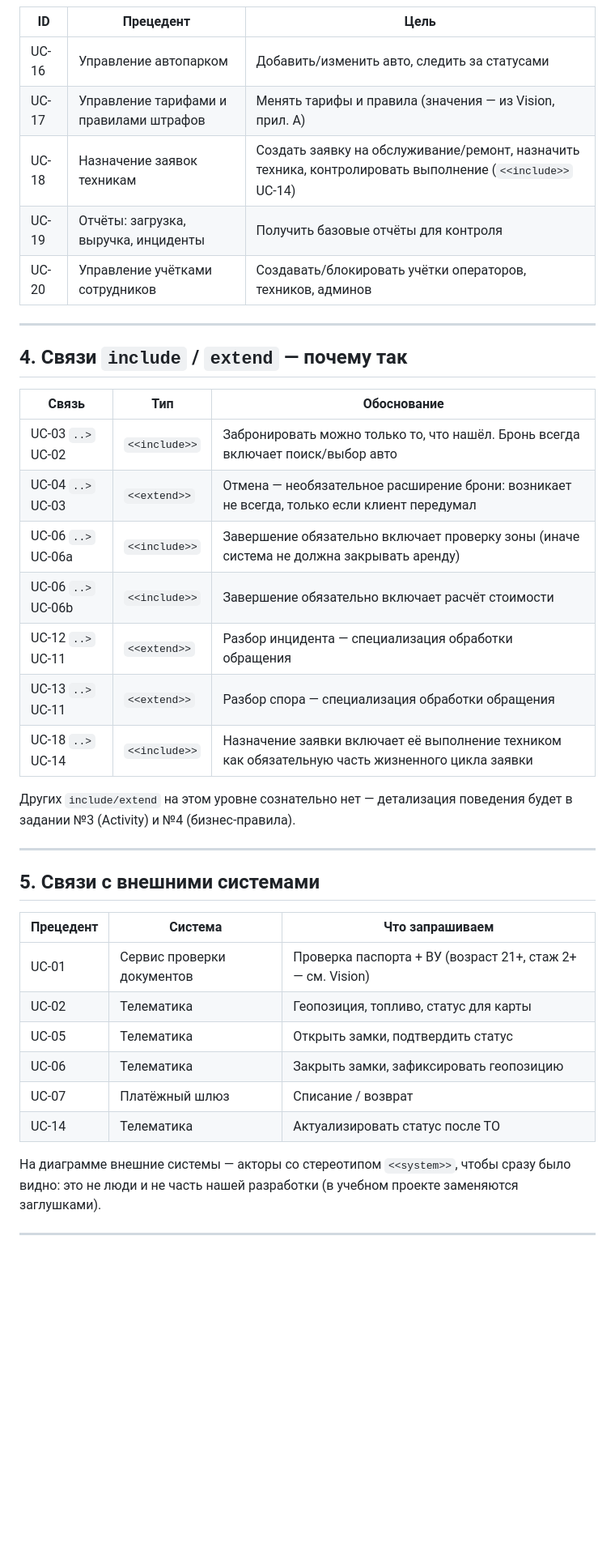
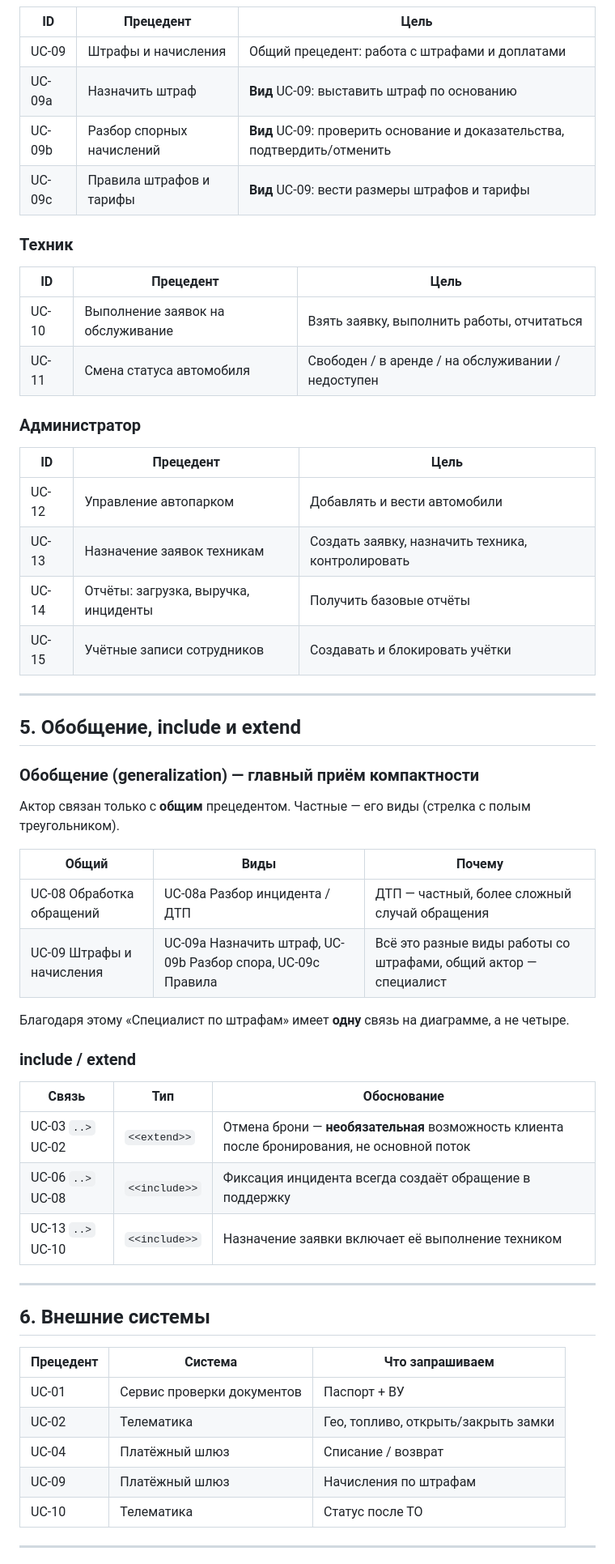
Before and after one commit to AlexanderBobrenko/carsharing-is, a Markdown page: docs/02-usecase-diagram/README.md, the part around one of its changes. Shown at 81% size. Drawn GitHub-style; blank space fills up the shorter version.

```diff
--- a/docs/02-usecase-diagram/README.md
+++ b/docs/02-usecase-diagram/README.md
@@ -88,42 +80,61 @@
 
 | ID | Прецедент | Цель |
 |---|---|---|
-| UC-16 | Управление автопарком | Добавить/изменить авто, следить за статусами |
-| UC-17 | Управление тарифами и правилами штрафов | Менять тарифы и правила (значения — из Vision, прил. А) |
-| UC-18 | Назначение заявок техникам | Создать заявку на обслуживание/ремонт, назначить техника, контролировать выполнение (`<<include>>` UC-14) |
-| UC-19 | Отчёты: загрузка, выручка, инциденты | Получить базовые отчёты для контроля |
-| UC-20 | Управление учётками сотрудников | Создавать/блокировать учётки операторов, техников, админов |
+| UC-09 | Штрафы и начисления | Общий прецедент: работа с штрафами и доплатами |
+| UC-09a | Назначить штраф | **Вид** UC-09: выставить штраф по основанию |
+| UC-09b | Разбор спорных начислений | **Вид** UC-09: проверить основание и доказательства, подтвердить/отменить |
+| UC-09c | Правила штрафов и тарифы | **Вид** UC-09: вести размеры штрафов и тарифы |
+
+### Техник
+
+| ID | Прецедент | Цель |
+|---|---|---|
+| UC-10 | Выполнение заявок на обслуживание | Взять заявку, выполнить работы, отчитаться |
+| UC-11 | Смена статуса автомобиля | Свободен / в аренде / на обслуживании / недоступен |
+
+### Администратор
+
+| ID | Прецедент | Цель |
+|---|---|---|
+| UC-12 | Управление автопарком | Добавлять и вести автомобили |
+| UC-13 | Назначение заявок техникам | Создать заявку, назначить техника, контролировать |
+| UC-14 | Отчёты: загрузка, выручка, инциденты | Получить базовые отчёты |
+| UC-15 | Учётные записи сотрудников | Создавать и блокировать учётки |
 
 ---
 
-## 4. Связи `include` / `extend` — почему так
+## 5. Обобщение, include и extend
+
+### Обобщение (generalization) — главный приём компактности
+
+Актор связан только с **общим** прецедентом. Частные — его виды (стрелка с полым треугольником).
+
+| Общий | Виды | Почему |
+|---|---|---|
+| UC-08 Обработка обращений | UC-08a Разбор инцидента / ДТП | ДТП — частный, более сложный случай обращения |
+| UC-09 Штрафы и начисления | UC-09a Назначить штраф, UC-09b Разбор спора, UC-09c Правила | Всё это разные виды работы со штрафами, общий актор — специалист |
+
+Благодаря этому «Специалист по штрафам» имеет **одну** связь на диаграмме, а не четыре.
+
+### include / extend
 
 | Связь | Тип | Обоснование |
 |---|---|---|
-| UC-03 `..>` UC-02 | `<<include>>` | Забронировать можно только то, что нашёл. Бронь всегда включает поиск/выбор авто |
-| UC-04 `..>` UC-03 | `<<extend>>` | Отмена — необязательное расширение брони: возникает не всегда, только если клиент передумал |
-| UC-06 `..>` UC-06a | `<<include>>` | Завершение обязательно включает проверку зоны (иначе система не должна закрывать аренду) |
-| UC-06 `..>` UC-06b | `<<include>>` | Завершение обязательно включает расчёт стоимости |
-| UC-12 `..>` UC-11 | `<<extend>>` | Разбор инцидента — специализация обработки обращения |
-| UC-13 `..>` UC-11 | `<<extend>>` | Разбор спора — специализация обработки обращения |
-| UC-18 `..>` UC-14 | `<<include>>` | Назначение заявки включает её выполнение техником как обязательную часть жизненного цикла заявки |
-
-Других `include/extend` на этом уровне сознательно нет — детализация поведения будет в задании №3 (Activity) и №4 (бизнес-правила).
+| UC-03 `..>` UC-02 | `<<extend>>` | Отмена брони — **необязательная** возможность клиента после бронирования, не основной поток |
+| UC-06 `..>` UC-08 | `<<include>>` | Фиксация инцидента всегда создаёт обращение в поддержку |
+| UC-13 `..>` UC-10 | `<<include>>` | Назначение заявки включает её выполнение техником |
 
 ---
 
-## 5. Связи с внешними системами
+## 6. Внешние системы
 
 | Прецедент | Система | Что запрашиваем |
 |---|---|---|
-| UC-01 | Сервис проверки документов | Проверка паспорта + ВУ (возраст 21+, стаж 2+ — см. Vision) |
-| UC-02 | Телематика | Геопозиция, топливо, статус для карты |
-| UC-05 | Телематика | Открыть замки, подтвердить статус |
-| UC-06 | Телематика | Закрыть замки, зафиксировать геопозицию |
-| UC-07 | Платёжный шлюз | Списание / возврат |
-| UC-14 | Телематика | Актуализировать статус после ТО |
-
-На диаграмме внешние системы — акторы со стереотипом `<<system>>`, чтобы сразу было видно: это не люди и не часть нашей разработки (в учебном проекте заменяются заглушками).
+| UC-01 | Сервис проверки документов | Паспорт + ВУ |
+| UC-02 | Телематика | Гео, топливо, открыть/закрыть замки |
+| UC-04 | Платёжный шлюз | Списание / возврат |
+| UC-09 | Платёжный шлюз | Начисления по штрафам |
+| UC-10 | Телематика | Статус после ТО |
 
 ---
 
```
Also changed, not shown: other parts of docs/02-usecase-diagram/README.md (+78 -82 lines), docs/02-usecase-diagram/usecase.png, 1 other file.
